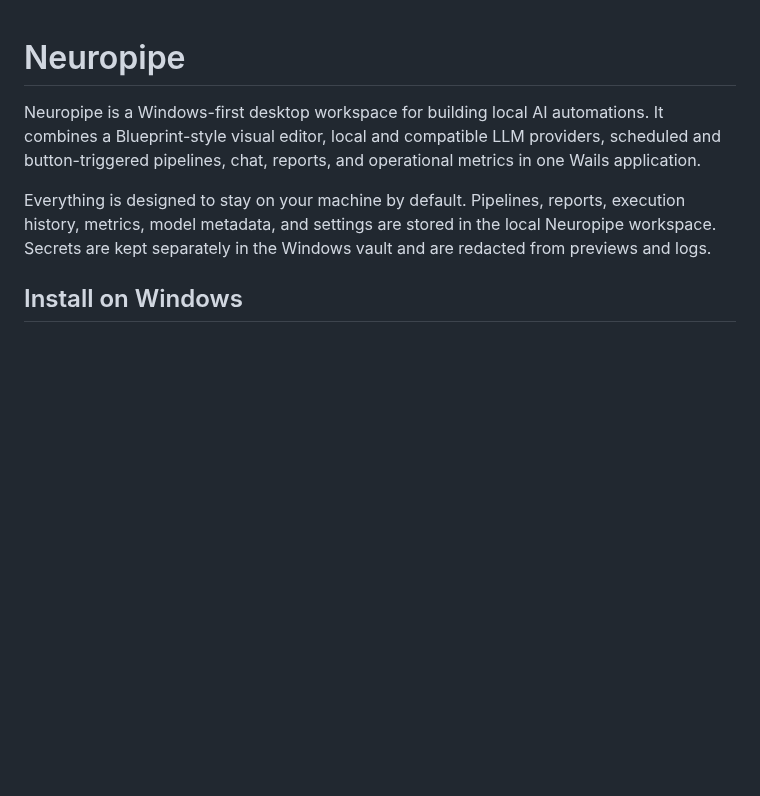
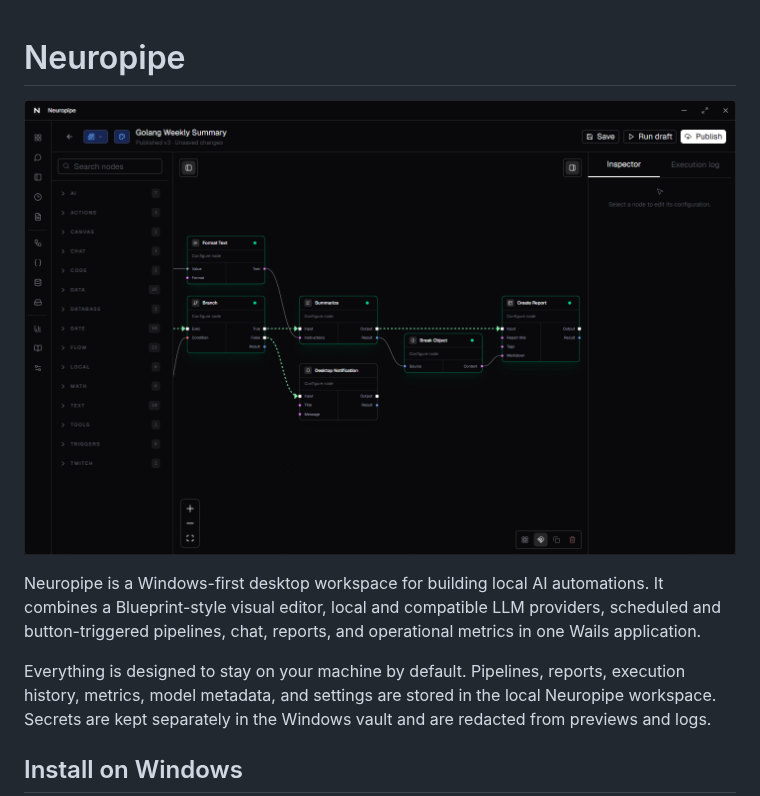
Before and after one commit to FlameInTheDark/neuropipe, a Markdown page: README.md, the part around the change. Rendered like a GitHub page; pictures changed too: assets/screenshot.png (added); blank space fills up the shorter version.

Commit message:
docs: README.md and screenshot

```diff
--- a/README.md
+++ b/README.md
@@ -1,4 +1,6 @@
 # Neuropipe
+
+![Neuropipe screenshot](assets/screenshot.png)
 
 Neuropipe is a Windows-first desktop workspace for building local AI automations. It combines a Blueprint-style visual editor, local and compatible LLM providers, scheduled and button-triggered pipelines, chat, reports, and operational metrics in one Wails application.
 
```
